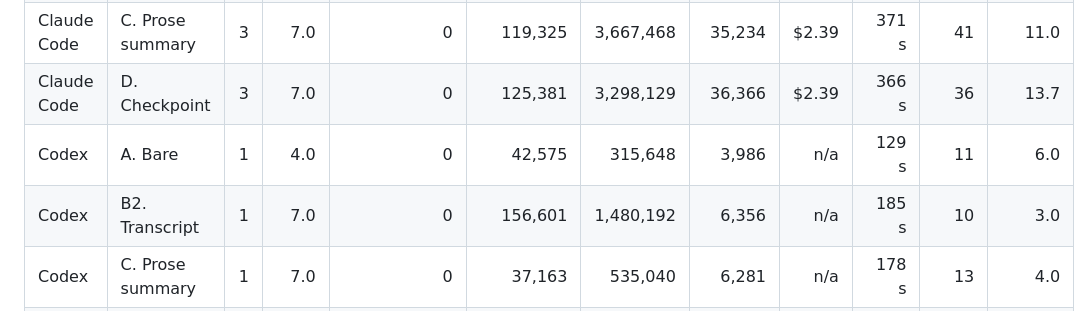
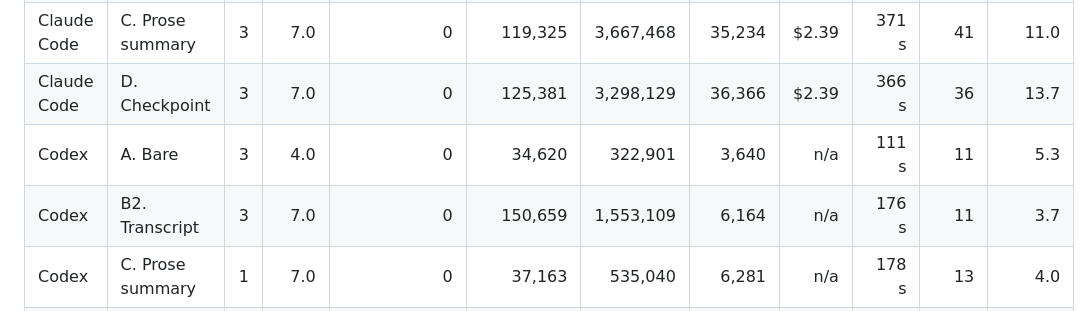
Before and after one commit to bracture-dev/opencheckpoint, a Markdown page: experiments/001-session-case-study/README.md, the part around the change. Drawn GitHub-style.

Commit message:
Experiment 001: update results table with Codex repeats
Signed-off-by: Mathew Goldsborough <1759329+mgoldsborough@users.noreply.github.com>

```diff
--- a/experiments/001-session-case-study/README.md
+++ b/experiments/001-session-case-study/README.md
@@ -92,8 +92,8 @@ not across agents. Cost is reported by Claude Code; Codex reports none.
 | Claude Code | B2. Transcript   |   3 |         7.0 |           0 |        255,429 |    5,157,569 | 19,817 | $3.47 |     206 s |         21 |                     4.0 |
 | Claude Code | C. Prose summary |   3 |         7.0 |           0 |        119,325 |    3,667,468 | 35,234 | $2.39 |     371 s |         41 |                    11.0 |
 | Claude Code | D. Checkpoint    |   3 |         7.0 |           0 |        125,381 |    3,298,129 | 36,366 | $2.39 |     366 s |         36 |                    13.7 |
-| Codex       | A. Bare          |   1 |         4.0 |           0 |         42,575 |      315,648 |  3,986 |   n/a |     129 s |         11 |                     6.0 |
-| Codex       | B2. Transcript   |   1 |         7.0 |           0 |        156,601 |    1,480,192 |  6,356 |   n/a |     185 s |         10 |                     3.0 |
+| Codex       | A. Bare          |   3 |         4.0 |           0 |         34,620 |      322,901 |  3,640 |   n/a |     111 s |         11 |                     5.3 |
+| Codex       | B2. Transcript   |   3 |         7.0 |           0 |        150,659 |    1,553,109 |  6,164 |   n/a |     176 s |         11 |                     3.7 |
 | Codex       | C. Prose summary |   1 |         7.0 |           0 |         37,163 |      535,040 |  6,281 |   n/a |     178 s |         13 |                     4.0 |
 | Codex       | D. Checkpoint    |   1 |         7.0 |           0 |         48,178 |      585,600 |  6,513 |   n/a |     179 s |         14 |                     7.0 |
 
```
